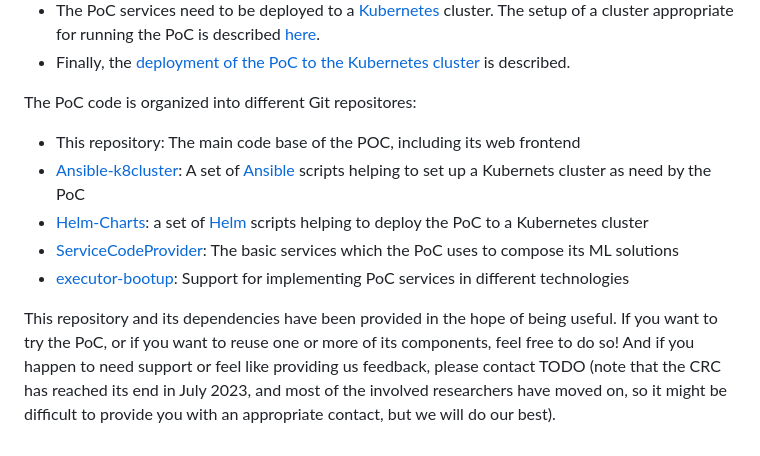
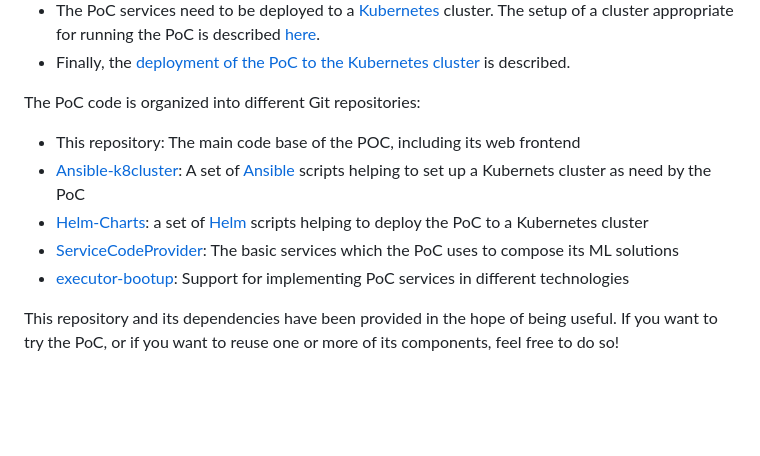
Before and after one commit to CRC-901-On-the-Fly-Computing/Testbed, a Markdown page: README.md, the part around the change. Rendered like a GitHub page; blank space fills up the shorter version.

```diff
--- a/README.md
+++ b/README.md
@@ -17,7 +17,7 @@ This documentation is targeted at developers who want to make use of some or all
 * Finally, the [deployment of the PoC to the Kubernetes cluster](docs/deploy-services-to-k8-cluster.md) is described.
 
 
-The PoC code is organized into different Git repositores:
+The PoC code is organized into different Git repositories:
 
 * This repository: The main code base of the POC, including its web frontend
 * [Ansible-k8cluster](https://github.com/CRC-901-On-the-Fly-Computing/Ansible-k8cluster): A set of [Ansible](https://www.ansible.com/) scripts helping to set up a Kubernets cluster as need by the PoC
@@ -25,4 +25,4 @@ The PoC code is organized into different Git repositores:
 * [ServiceCodeProvider](https://github.com/CRC-901-On-the-Fly-Computing/ServiceCodeProvider): The basic services which the PoC uses to compose its ML solutions
 * [executor-bootup](https://github.com/CRC-901-On-the-Fly-Computing/executor-bootup): Support for implementing PoC services in different technologies
 
-This repository and its dependencies have been provided in the hope of being useful. If you want to try the PoC, or if you want to reuse one or more of its components, feel free to do so! And if you happen to need support or feel like providing us feedback, please contact TODO (note that the CRC has reached its end in July 2023, and most of the involved researchers have moved on, so it might be difficult to provide you with an appropriate contact, but we will do our best).
+This repository and its dependencies have been provided in the hope of being useful. If you want to try the PoC, or if you want to reuse one or more of its components, feel free to do so!
```
